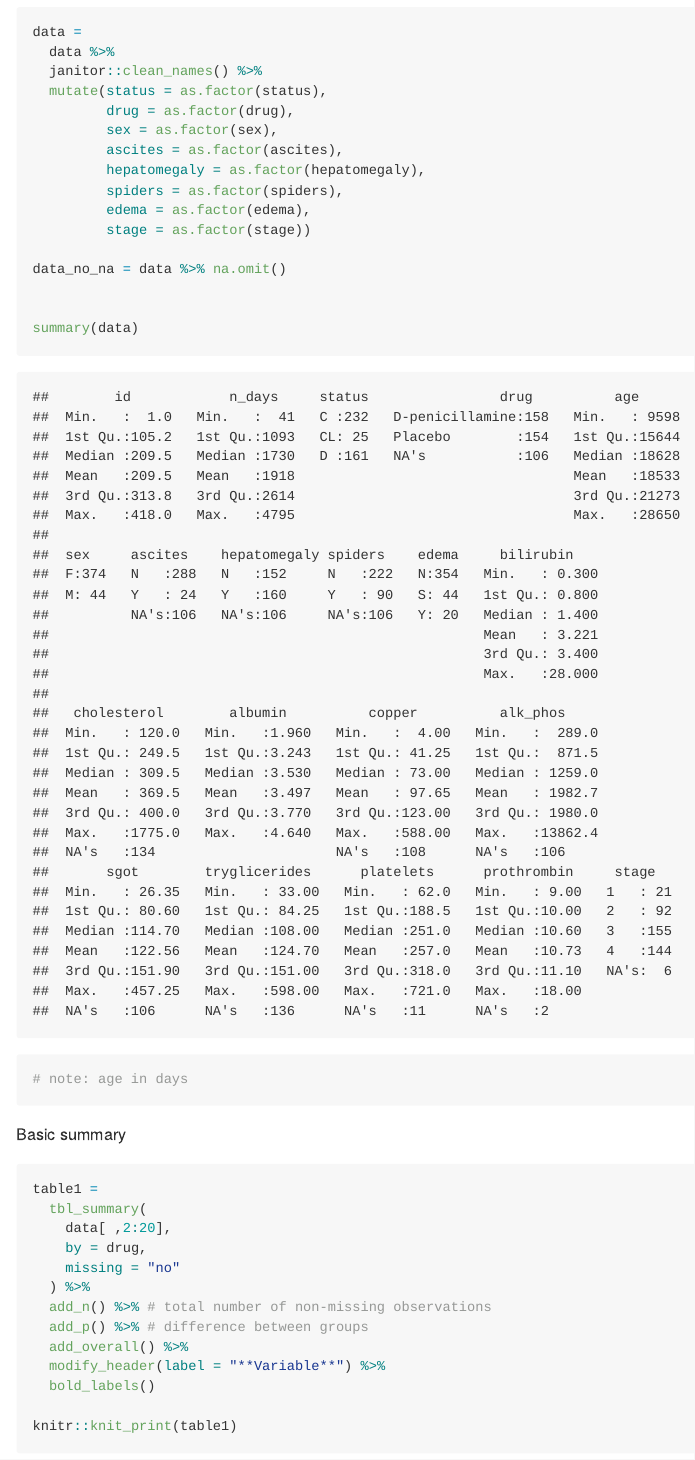
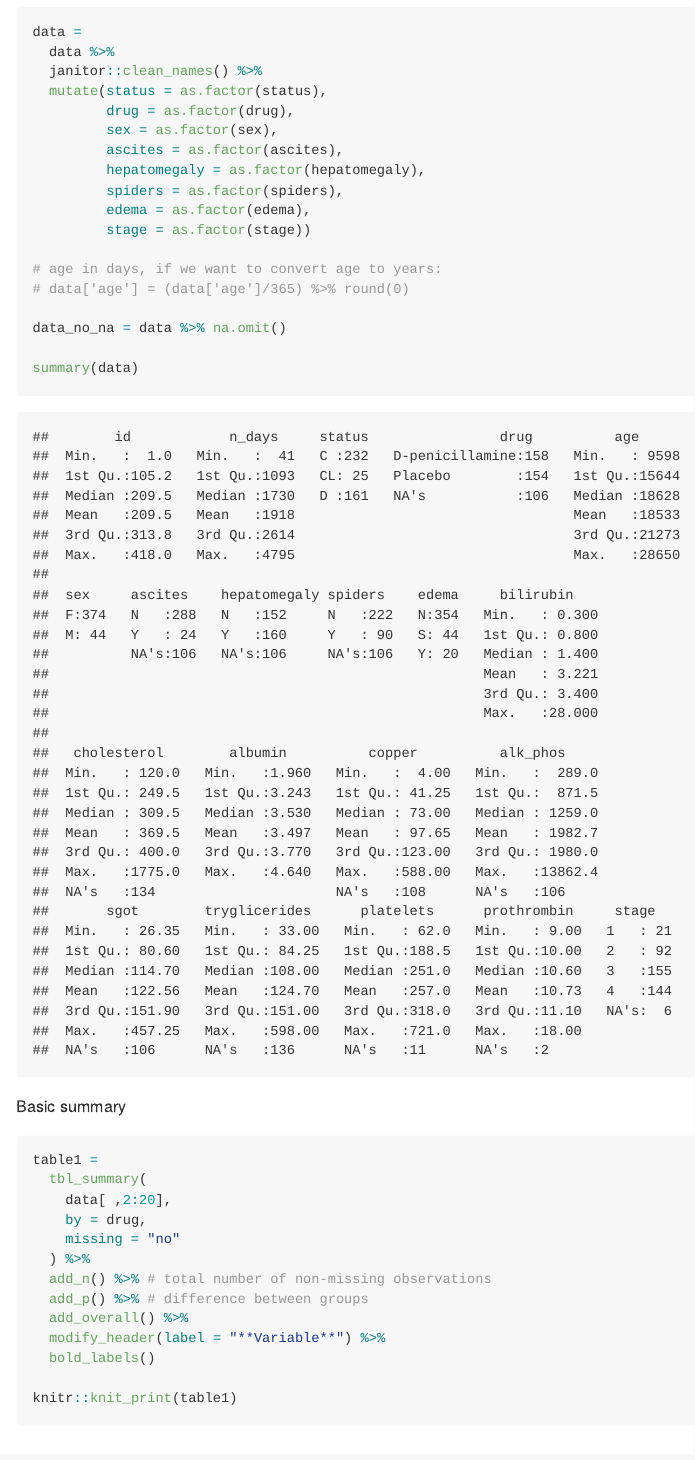
Before and after one commit to yw3774/survival-analysis-group-10, an R Markdown document (descriptive_stat.Rmd): the page in a window 1100 px wide, from 420 px down. The pictures show the output file descriptive_stat.md that the author committed with the source, drawn offline in the style of GitHub.

Commit message:
added option to convert age to years

````diff
--- a/descriptive_stat.Rmd
+++ b/descriptive_stat.Rmd
@@ -29,11 +29,12 @@ data =
          edema = as.factor(edema),
          stage = as.factor(stage))
 
+# age in days, if we want to convert age to years:
+# data['age'] = (data['age']/365) %>% round(0)
+
 data_no_na = data %>% na.omit()
 
-
 summary(data)
-# note: age in days
 ```
 
 
````
Also changed, not shown: descriptive_stat.md, descriptive_stat_files/figure-gfm/unnamed-chunk-6-1.png.
